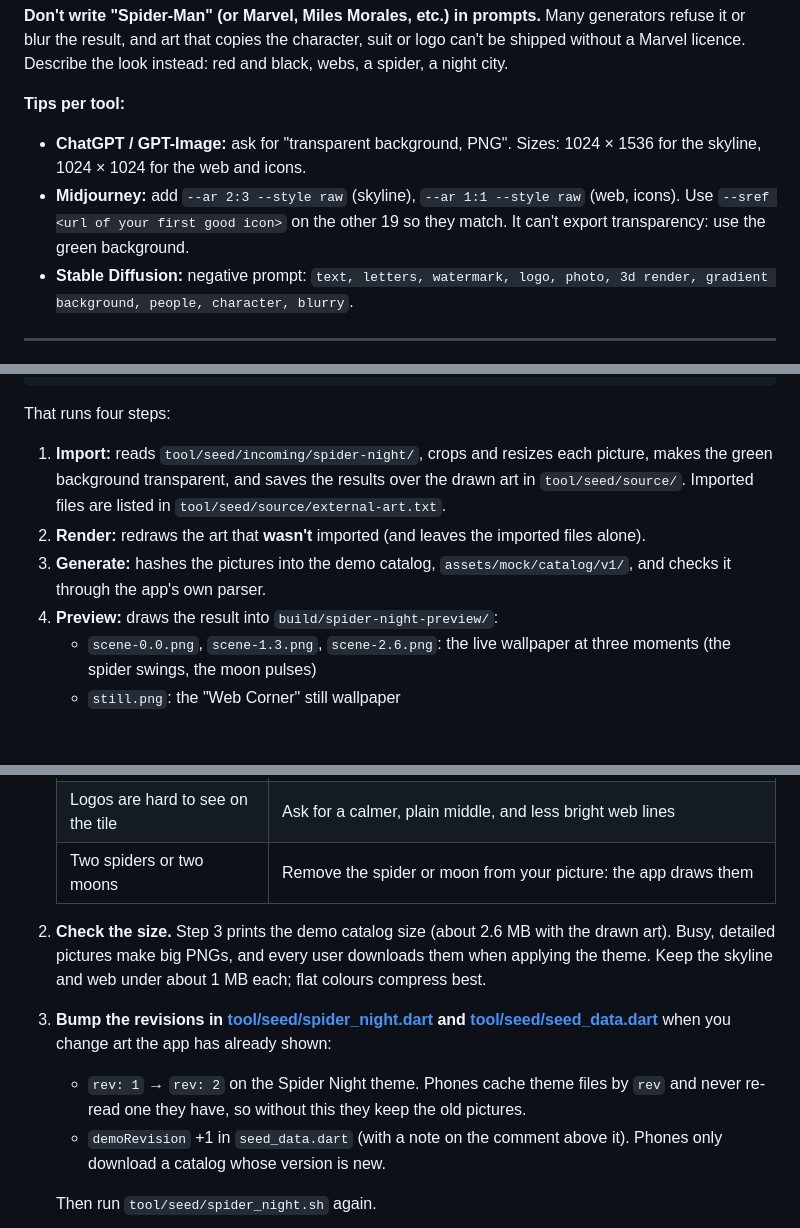
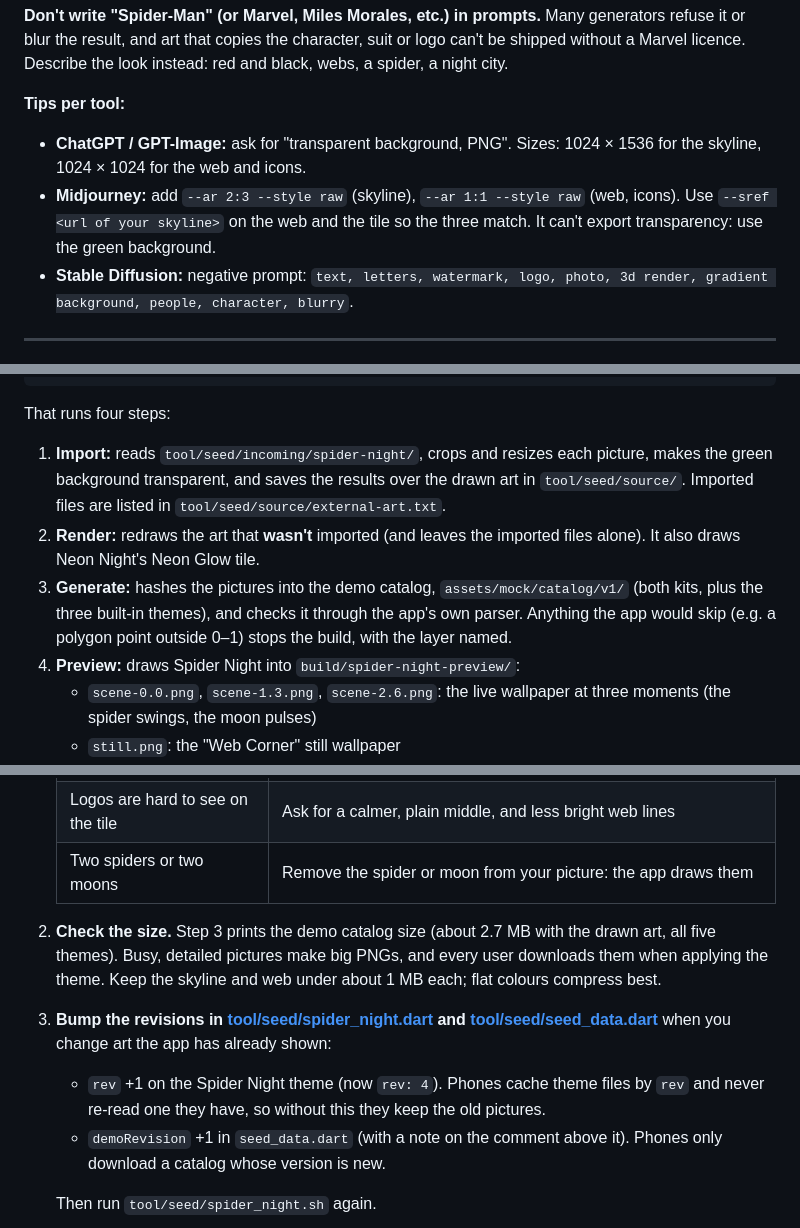
Before and after one commit to koyandemo/wallp, a Markdown page: docs/spiderman-script.md, 3 parts joined by grey strips. GitHub-like rendering; blank space fills up the shorter version.

```diff
--- a/docs/spiderman-script.md
+++ b/docs/spiderman-script.md
@@ -57,7 +59,7 @@ Paste this **style block** into every prompt, so the 3 pictures look like one se
 
 **Tips per tool:**
 - **ChatGPT / GPT-Image:** ask for "transparent background, PNG". Sizes: 1024 × 1536 for the skyline, 1024 × 1024 for the web and icons.
-- **Midjourney:** add `--ar 2:3 --style raw` (skyline), `--ar 1:1 --style raw` (web, icons). Use `--sref <url of your first good icon>` on the other 19 so they match. It can't export transparency: use the green background.
+- **Midjourney:** add `--ar 2:3 --style raw` (skyline), `--ar 1:1 --style raw` (web, icons). Use `--sref <url of your skyline>` on the web and the tile so the three match. It can't export transparency: use the green background.
 - **Stable Diffusion:** negative prompt: `text, letters, watermark, logo, photo, 3d render, gradient background, people, character, blurry`.
 
 ---
@@ -109,9 +111,9 @@ tool/seed/spider_night.sh --external
 That runs four steps:
 
 1. **Import:** reads `tool/seed/incoming/spider-night/`, crops and resizes each picture, makes the green background transparent, and saves the results over the drawn art in `tool/seed/source/`. Imported files are listed in `tool/seed/source/external-art.txt`.
-2. **Render:** redraws the art that **wasn't** imported (and leaves the imported files alone).
-3. **Generate:** hashes the pictures into the demo catalog, `assets/mock/catalog/v1/`, and checks it through the app's own parser.
-4. **Preview:** draws the result into `build/spider-night-preview/`:
+2. **Render:** redraws the art that **wasn't** imported (and leaves the imported files alone). It also draws Neon Night's Neon Glow tile.
+3. **Generate:** hashes the pictures into the demo catalog, `assets/mock/catalog/v1/` (both kits, plus the three built-in themes), and checks it through the app's own parser. Anything the app would skip (e.g. a polygon point outside 0–1) stops the build, with the layer named.
+4. **Preview:** draws Spider Night into `build/spider-night-preview/`:
    - `scene-0.0.png`, `scene-1.3.png`, `scene-2.6.png`: the live wallpaper at three moments (the spider swings, the moon pulses)
    - `still.png`: the "Web Corner" still wallpaper
    - `icons.png`: the tile under a symbol for each kind of app, on the wallpaper, as the store's previews show it
@@ -136,10 +138,10 @@ tool/seed/spider_night.sh --drawn
    | Logos are hard to see on the tile | Ask for a calmer, plain middle, and less bright web lines |
    | Two spiders or two moons | Remove the spider or moon from your picture: the app draws them |
 
-2. **Check the size.** Step 3 prints the demo catalog size (about 2.6 MB with the drawn art). Busy, detailed pictures make big PNGs, and every user downloads them when applying the theme. Keep the skyline and web under about 1 MB each; flat colours compress best.
+2. **Check the size.** Step 3 prints the demo catalog size (about 2.7 MB with the drawn art, all five themes). Busy, detailed pictures make big PNGs, and every user downloads them when applying the theme. Keep the skyline and web under about 1 MB each; flat colours compress best.
 
 3. **Bump the revisions in [tool/seed/spider_night.dart](../tool/seed/spider_night.dart) and [tool/seed/seed_data.dart](../tool/seed/seed_data.dart)** when you change art the app has already shown:
-   - `rev: 1` → `rev: 2` on the Spider Night theme. Phones cache theme files by `rev` and never re-read one they have, so without this they keep the old pictures.
+   - `rev` +1 on the Spider Night theme (now `rev: 4`). Phones cache theme files by `rev` and never re-read one they have, so without this they keep the old pictures.
    - `demoRevision` +1 in `seed_data.dart` (with a note on the comment above it). Phones only download a catalog whose version is new.
 
    Then run `tool/seed/spider_night.sh` again.
```
Also changed, not shown: other parts of docs/spiderman-script.md (+3 -1 lines), docs/store-redesign-plan.md (+10 -10 lines).
